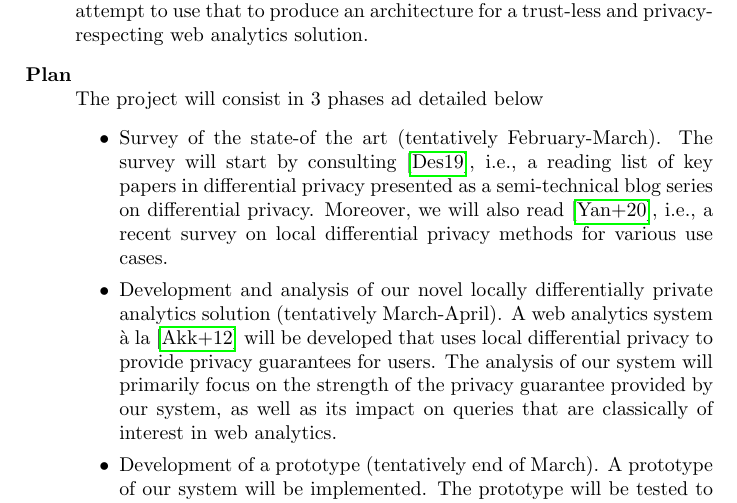
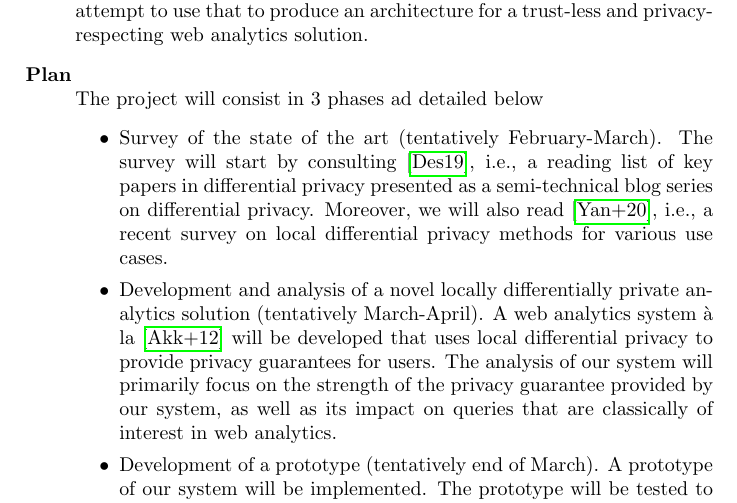
Before and after one commit to birjj/bachelor-project-privacy, a LaTeX document (proposal/proposal.tex): part of page 1 of 2, cut so that both start at the same text. Compiled offline with pdfLaTeX.

Commit message:
Minor typo fix

```diff
--- a/proposal/proposal.tex
+++ b/proposal/proposal.tex
@@ -59,13 +59,13 @@ and privacy-respecting web analytics solution.
 \item[Plan]
     The project will consist in 3 phases ad detailed below
     \begin{itemize}
-     \item Survey of the state-of the art (tentatively February-March).
+     \item Survey of the state of the art (tentatively February-March).
 The survey will start by consulting \cite{desfontain_overview}, i.e., a reading
 list of key papers in differential privacy presented as a semi-technical blog
 series on differential privacy. Moreover, we will also read
 \cite{localdiffpriv_survey}, i.e., a recent survey on local differential privacy
 methods for various use cases.
-     \item Development and analysis of our novel locally differentially private
+     \item Development and analysis of a novel locally differentially private
      analytics solution (tentatively March-April). A web analytics system à la
      \cite{webanalytics_2012}
      % (or potentially \href{
```
